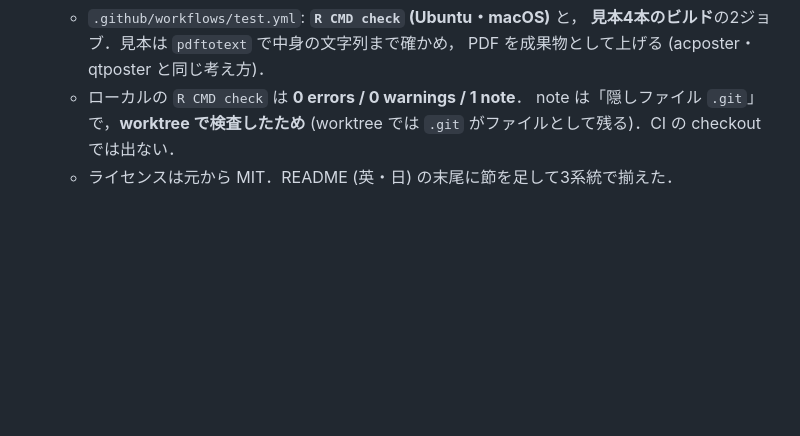
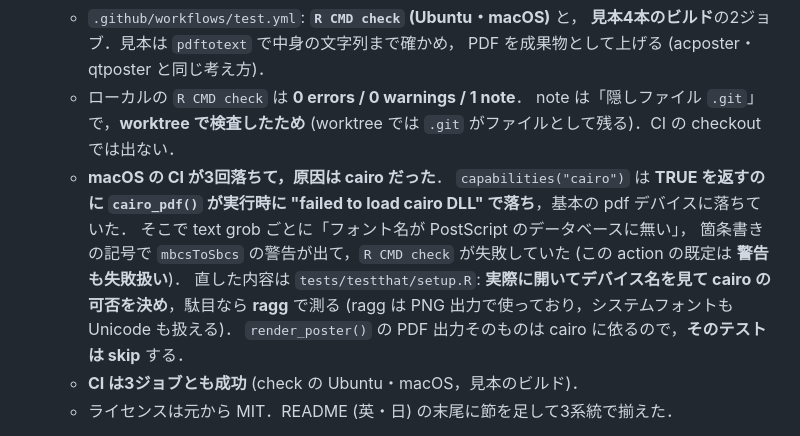
Before and after one commit to matutosi/ggposter, a Markdown page: .claude/CLAUDE.md, the part around the change. Drawn GitHub-style; blank space fills up the shorter version.

Commit message:
docs(claude): CI が緑になるまでの経緯 (cairo の罠) を記録する
Co-Authored-By: Claude Opus 5 (1M context) <noreply@anthropic.com>
Claude-Session: https://claude.ai/code/session_01Rc2EQL5ThUTZaWBgep8REz

```diff
--- a/.claude/CLAUDE.md
+++ b/.claude/CLAUDE.md
@@ -36,6 +36,17 @@ _最終更新: 2026-08-31 08:30 (x280-home)_
   - ローカルの `R CMD check` は **0 errors / 0 warnings / 1 note**．
     note は「隠しファイル `.git`」で，**worktree で検査したため** (worktree では
     `.git` がファイルとして残る)．CI の checkout では出ない．
+  - **macOS の CI が3回落ちて，原因は cairo だった**．
+    `capabilities("cairo")` は **TRUE を返すのに `cairo_pdf()` が実行時に
+    "failed to load cairo DLL" で落ち**，基本の pdf デバイスに落ちていた．
+    そこで text grob ごとに「フォント名が PostScript のデータベースに無い」，
+    箇条書きの記号で `mbcsToSbcs` の警告が出て，`R CMD check` が失敗していた
+    (この action の既定は **警告も失敗扱い**)．
+    直した内容は `tests/testthat/setup.R`:
+    **実際に開いてデバイス名を見て cairo の可否を決め**，駄目なら **ragg** で測る
+    (ragg は PNG 出力で使っており，システムフォントも Unicode も扱える)．
+    `render_poster()` の PDF 出力そのものは cairo に依るので，**そのテストは skip** する．
+  - **CI は3ジョブとも成功** (check の Ubuntu・macOS，見本のビルド)．
   - ライセンスは元から MIT．README (英・日) の末尾に節を足して3系統で揃えた．
 
 - 2026-08-31 10:05 (このセッション，MATUTOSI_DP) その1
```
